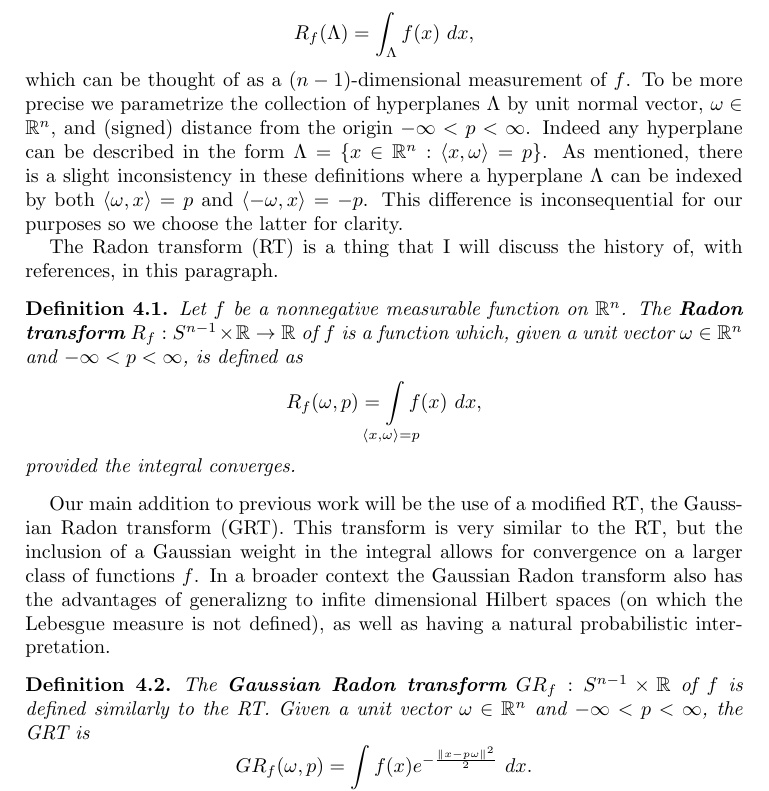
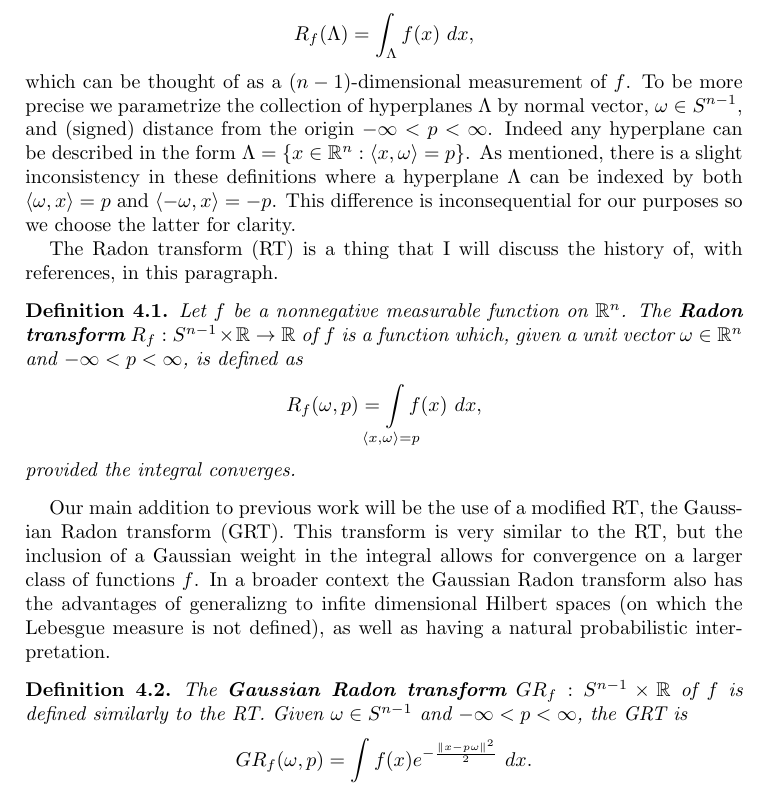
Before and after one commit to JasperTomanYih/shape-reconstruction, a LaTeX paper (main.tex): part of page 4 of 16, cut so that both start at the same text. Compiled offline with pdfLaTeX.

```diff
--- a/main.tex
+++ b/main.tex
@@ -194,7 +218,7 @@
 \[
     R_f(\Lambda) = \int_{\Lambda} f(x) ~dx,
 \]
-which can be thought of as a $(n-1)$-dimensional measurement of $f$. To be more precise we parametrize the collection of hyperplanes $\Lambda$ by unit normal vector, $\omega \in \RR^n$, and (signed) distance from the origin $-\infty < p < \infty$. Indeed any hyperplane can be described in the form $\Lambda = \{x \in \RR^n: \langle x, \omega\rangle = p\}$. As mentioned, there is a slight inconsistency in these definitions where a hyperplane $\Lambda$ can be indexed by both $\langle \omega, x \rangle = p$ and $\langle -\omega, x \rangle = -p$. This difference is inconsequential for our purposes so we choose the latter for clarity.
+which can be thought of as a $(n-1)$-dimensional measurement of $f$. To be more precise we parametrize the collection of hyperplanes $\Lambda$ by normal vector, $\omega \in S^{n-1}$, and (signed) distance from the origin $-\infty < p < \infty$. Indeed any hyperplane can be described in the form $\Lambda = \{x \in \RR^n: \langle x, \omega\rangle = p\}$. As mentioned, there is a slight inconsistency in these definitions where a hyperplane $\Lambda$ can be indexed by both $\langle \omega, x \rangle = p$ and $\langle -\omega, x \rangle = -p$. This difference is inconsequential for our purposes so we choose the latter for clarity.
 
 The Radon transform (RT) is a thing that I will discuss the history of, with references, in this paragraph.
 
@@ -209,7 +233,7 @@
 Our main addition to previous work will be the use of a modified RT, the Gaussian Radon transform (GRT). This transform is very similar to the RT, but the inclusion of a Gaussian weight in the integral allows for convergence on a larger class of functions $f$. In a broader context the Gaussian Radon transform also has the advantages of generalizng to infite dimensional Hilbert spaces (on which the Lebesgue measure is not defined), as well as having a natural probabilistic interpretation.
 
 \begin{definition}
-The \textbf{Gaussian Radon transform} $GR_f : S^{n-1} \times \RR$ of $f$ is defined similarly to the RT. Given a unit vector $\omega \in \RR^n$ and $-\infty < p < \infty$, the GRT is
+The \textbf{Gaussian Radon transform} $GR_f : S^{n-1} \times \RR$ of $f$ is defined similarly to the RT. Given $\omega \in S^{n-1}$ and $-\infty < p < \infty$, the GRT is
 \[
     GR_f(\omega, p) =
     \int\mclimits_{\langle x, \omega \rangle = p} f(x) e^{-\frac{\|x - p\omega\|^2} 2} ~dx.
```
Also changed, not shown: main.pdf, main.tex (24 more changed lines).
